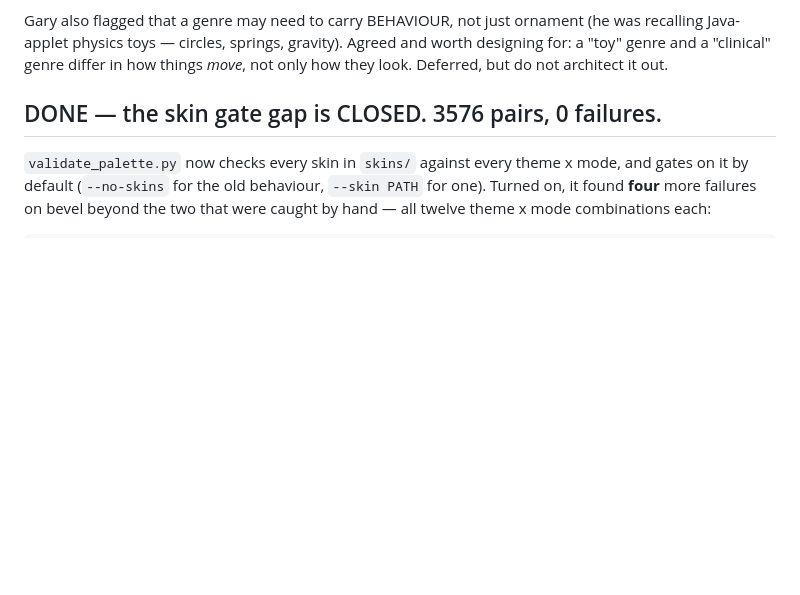
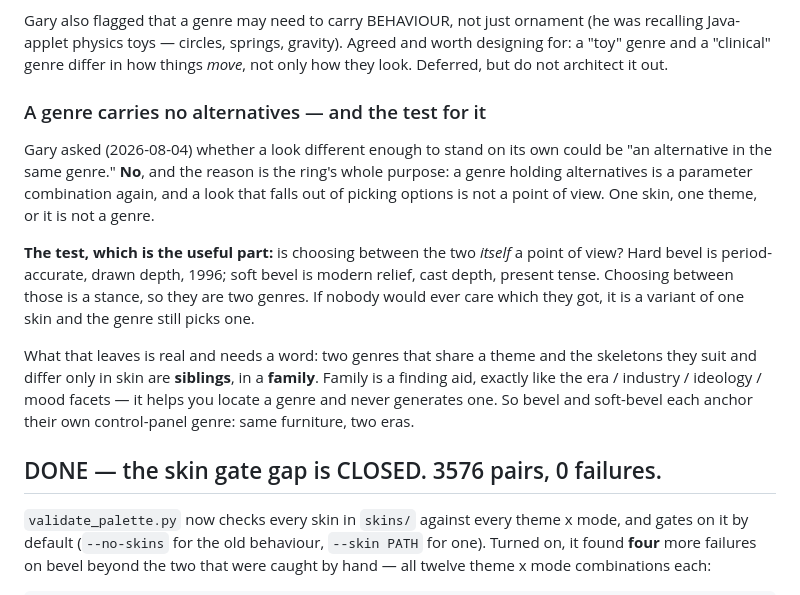
Before and after one commit to grbsoftware/Sjonis, a Markdown page: RESUME.md, the part around the change. Rendered like a GitHub page; blank space fills up the shorter version.

Commit message:
Genre: no alternatives inside one, and the test that decides
Gary asked whether a look different enough to stand alone could be an
alternative within the same genre. It cannot: a genre holding alternatives is a
parameter combination again, and a look that falls out of picking options is not
a point of view - the exact failure the skin ring was added to fix.

The useful half is the test. Is choosing between the two itself a point of view?
Hard bevel is period-accurate and drawn; soft bevel is modern relief and cast.
That choice is a stance, so they are two genres. If nobody would ever care which
they got, it is a variant of one skin and the genre still picks one.

Two genres sharing a theme and their skeletons and differing only in skin are
siblings, in a family. Family is a finding aid like the era/industry/mood
facets - it locates a genre, it never generates one.

Written down now because genre one is next and this is the vocabulary question
that would have rotted first.

Co-Authored-By: Claude Opus 5 <noreply@anthropic.com>

```diff
--- a/RESUME.md
+++ b/RESUME.md
@@ -160,6 +160,26 @@ Gary also flagged that a genre may need to carry BEHAVIOUR, not just ornament (h
 was recalling Java-applet physics toys — circles, springs, gravity). Agreed and
 worth designing for: a "toy" genre and a "clinical" genre differ in how things
 *move*, not only how they look. Deferred, but do not architect it out.
+
+### A genre carries no alternatives — and the test for it
+
+Gary asked (2026-08-04) whether a look different enough to stand on its own could
+be "an alternative in the same genre." **No**, and the reason is the ring's whole
+purpose: a genre holding alternatives is a parameter combination again, and a
+look that falls out of picking options is not a point of view. One skin, one
+theme, or it is not a genre.
+
+**The test, which is the useful part:** is choosing between the two *itself* a
+point of view? Hard bevel is period-accurate, drawn depth, 1996; soft bevel is
+modern relief, cast depth, present tense. Choosing between those is a stance, so
+they are two genres. If nobody would ever care which they got, it is a variant of
+one skin and the genre still picks one.
+
+What that leaves is real and needs a word: two genres that share a theme and the
+skeletons they suit and differ only in skin are **siblings**, in a **family**.
+Family is a finding aid, exactly like the era / industry / ideology / mood
+facets — it helps you locate a genre and never generates one. So bevel and
+soft-bevel each anchor their own control-panel genre: same furniture, two eras.
 
 ## DONE — the skin gate gap is CLOSED. 3576 pairs, 0 failures.
 
```
